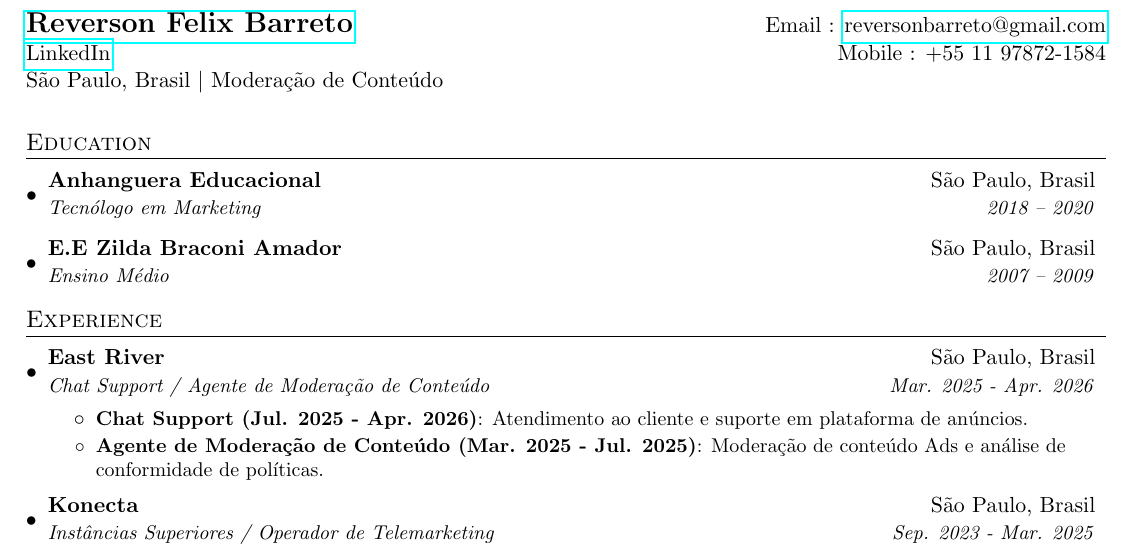
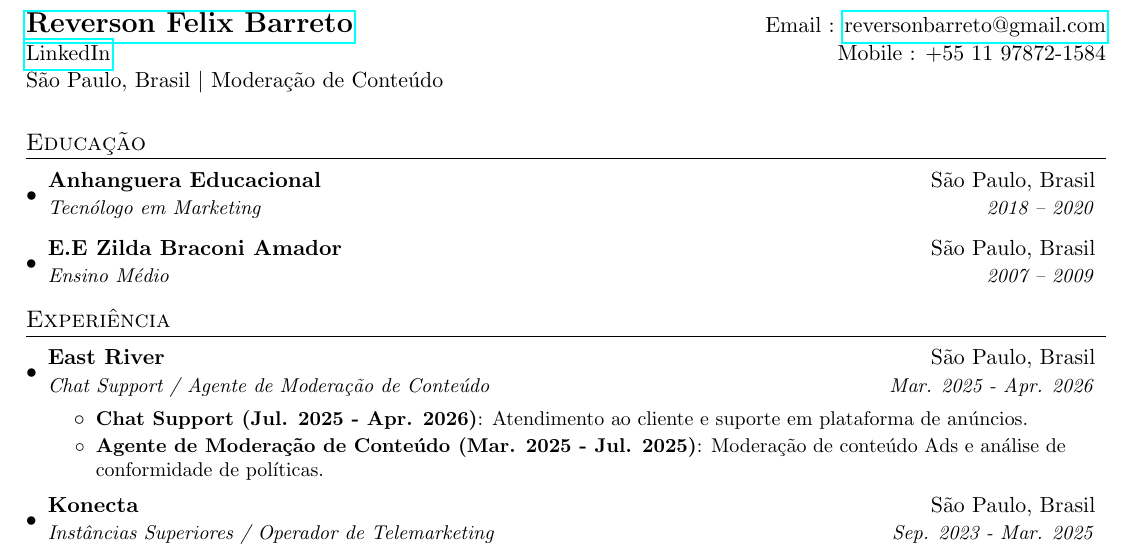
Before and after one commit to reverfelbar/reverfelbar, a LaTeX CV (resume/main.tex, which reads resume/sections/2_education.tex, resume/sections/3_experience.tex): part of the page, cut so that both start at the same text. Compiled offline with pdfLaTeX.

Commit message:
Translate section titles to Portuguese in education and experience sections

```diff
--- a/resume/sections/2_education.tex
+++ b/resume/sections/2_education.tex
@@ -1,4 +1,4 @@
-\section{Education}
+\section{Educação}
   \resumeSubHeadingListStart
     \resumeSubheading
       {Anhanguera Educacional}{São Paulo, Brasil}
--- a/resume/sections/3_experience.tex
+++ b/resume/sections/3_experience.tex
@@ -1,4 +1,4 @@
-\section{Experience}
+\section{Experiência}
   \resumeSubHeadingListStart
 
     \resumeSubheading
```
